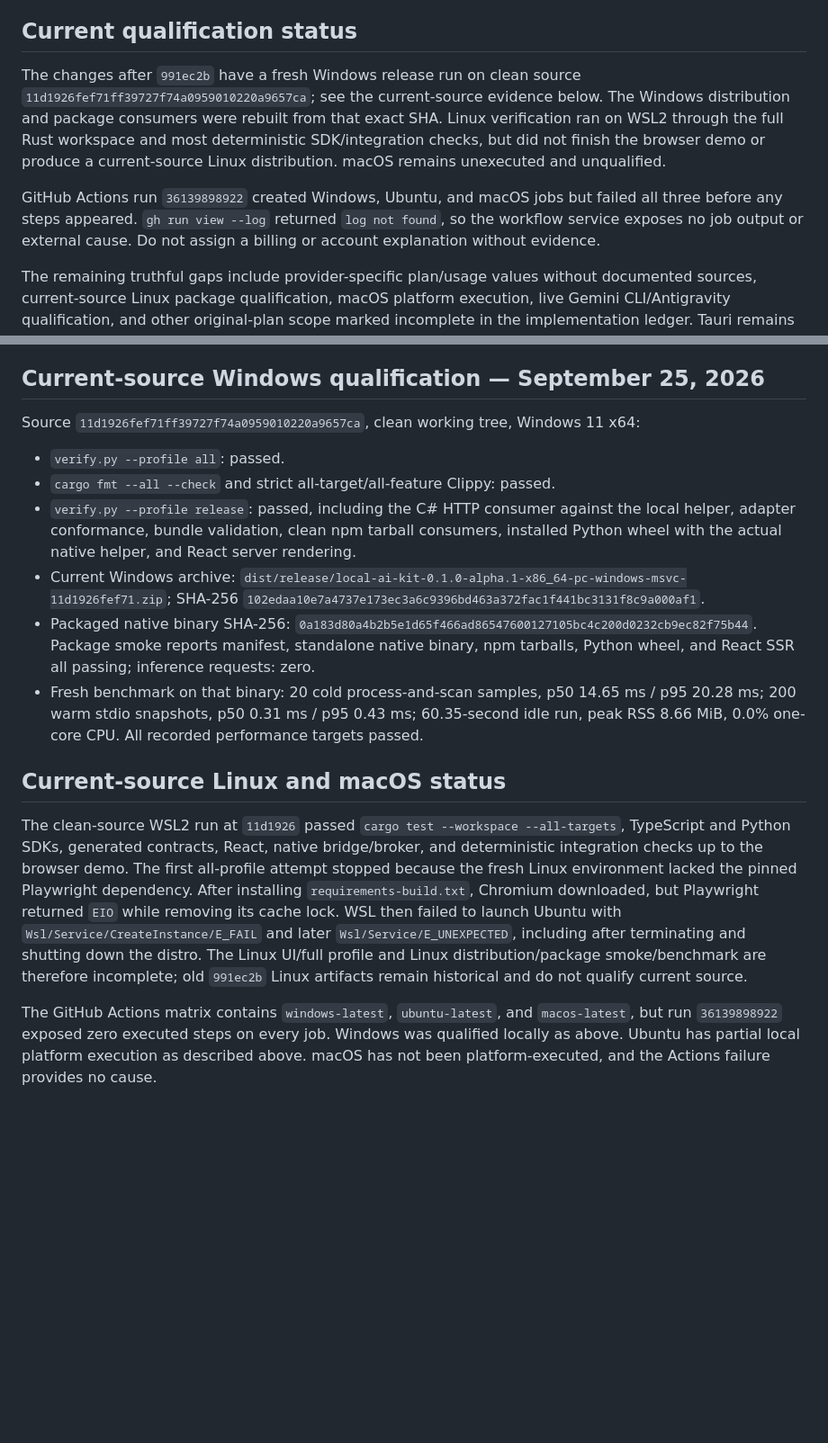
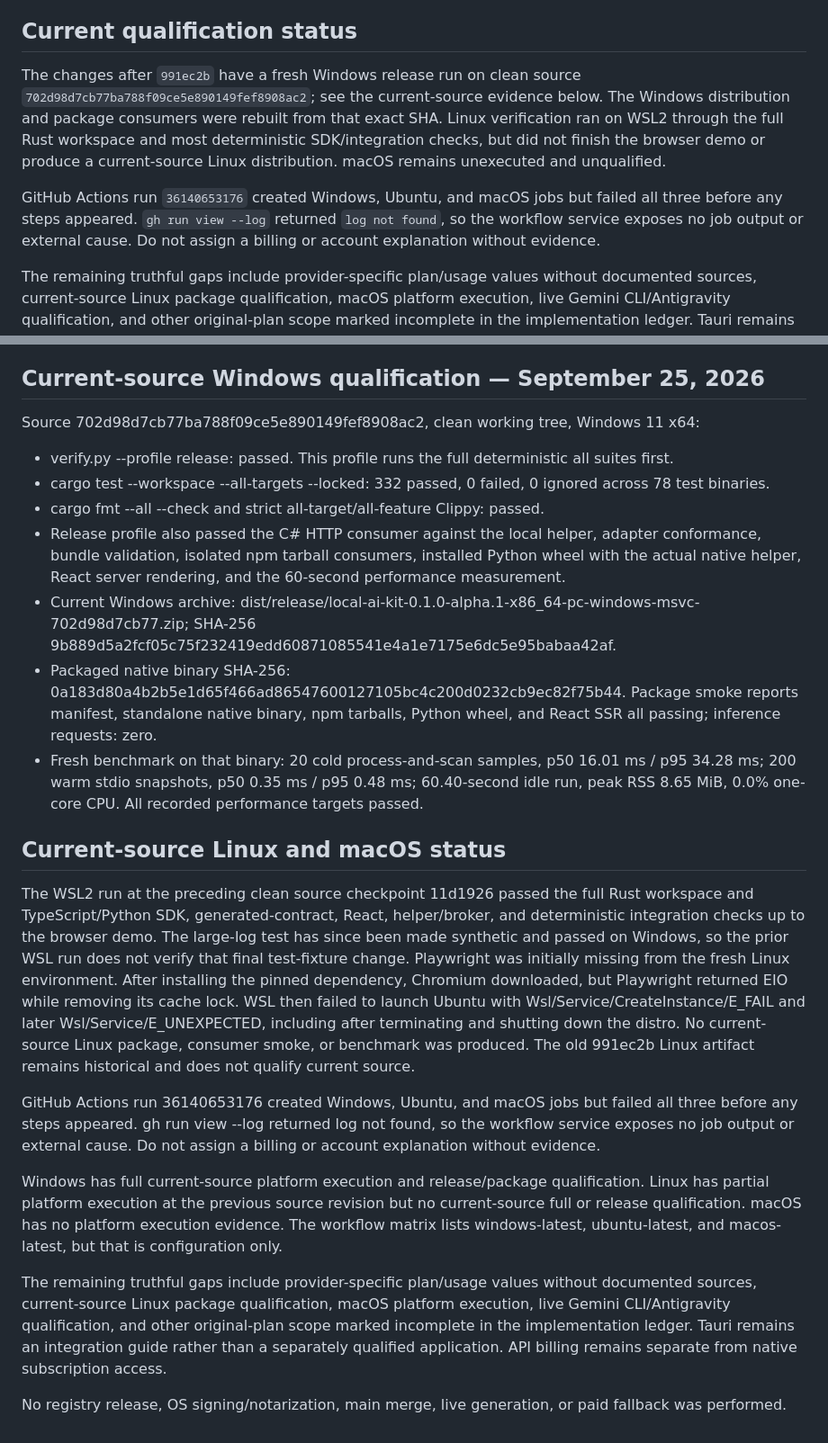
Before and after one commit to thomaslittle/local-ai-kit, a Markdown page: docs/qualification/RELEASE-CANDIDATE.md, 2 parts joined by grey strips. Shown at 90% size. Rendered like a GitHub page; blank space fills up the shorter version.

Commit message:
docs(release): finalize current qualification record

```diff
--- a/docs/qualification/RELEASE-CANDIDATE.md
+++ b/docs/qualification/RELEASE-CANDIDATE.md
@@ -73,9 +73,9 @@ These items landed after source `991ec2b`; they are not qualified by the artifac
 
 ## Current qualification status
 
-The changes after `991ec2b` have a fresh Windows release run on clean source `11d1926fef71ff39727f74a0959010220a9657ca`; see the current-source evidence below. The Windows distribution and package consumers were rebuilt from that exact SHA. Linux verification ran on WSL2 through the full Rust workspace and most deterministic SDK/integration checks, but did not finish the browser demo or produce a current-source Linux distribution. macOS remains unexecuted and unqualified.
+The changes after `991ec2b` have a fresh Windows release run on clean source `702d98d7cb77ba788f09ce5e890149fef8908ac2`; see the current-source evidence below. The Windows distribution and package consumers were rebuilt from that exact SHA. Linux verification ran on WSL2 through the full Rust workspace and most deterministic SDK/integration checks, but did not finish the browser demo or produce a current-source Linux distribution. macOS remains unexecuted and unqualified.
 
-GitHub Actions run `36139898922` created Windows, Ubuntu, and macOS jobs but failed all three before any steps appeared. `gh run view --log` returned `log not found`, so the workflow service exposes no job output or external cause. Do not assign a billing or account explanation without evidence.
+GitHub Actions run `36140653176` created Windows, Ubuntu, and macOS jobs but failed all three before any steps appeared. `gh run view --log` returned `log not found`, so the workflow service exposes no job output or external cause. Do not assign a billing or account explanation without evidence.
 
 The remaining truthful gaps include provider-specific plan/usage values without documented sources, current-source Linux package qualification, macOS platform execution, live Gemini CLI/Antigravity qualification, and other original-plan scope marked incomplete in the implementation ledger. Tauri remains an integration guide rather than a separately qualified application. API billing remains separate from native subscription access.
 
@@ -86,17 +86,24 @@ Review in this session was author self-review, not an independent security audit
 
 ## Current-source Windows qualification — September 25, 2026
 
-Source `11d1926fef71ff39727f74a0959010220a9657ca`, clean working tree, Windows 11 x64:
+Source 702d98d7cb77ba788f09ce5e890149fef8908ac2, clean working tree, Windows 11 x64:
 
-- `verify.py --profile all`: passed.
-- `cargo fmt --all --check` and strict all-target/all-feature Clippy: passed.
-- `verify.py --profile release`: passed, including the C# HTTP consumer against the local helper, adapter conformance, bundle validation, clean npm tarball consumers, installed Python wheel with the actual native helper, and React server rendering.
-- Current Windows archive: `dist/release/local-ai-kit-0.1.0-alpha.1-x86_64-pc-windows-msvc-11d1926fef71.zip`; SHA-256 `102edaa10e7a4737e173ec3a6c9396bd463a372fac1f441bc3131f8c9a000af1`.
-- Packaged native binary SHA-256: `0a183d80a4b2b5e1d65f466ad86547600127105bc4c200d0232cb9ec82f75b44`. Package smoke reports manifest, standalone native binary, npm tarballs, Python wheel, and React SSR all passing; inference requests: zero.
-- Fresh benchmark on that binary: 20 cold process-and-scan samples, p50 14.65 ms / p95 20.28 ms; 200 warm stdio snapshots, p50 0.31 ms / p95 0.43 ms; 60.35-second idle run, peak RSS 8.66 MiB, 0.0% one-core CPU. All recorded performance targets passed.
+- verify.py --profile release: passed. This profile runs the full deterministic all suites first.
+- cargo test --workspace --all-targets --locked: 332 passed, 0 failed, 0 ignored across 78 test binaries.
+- cargo fmt --all --check and strict all-target/all-feature Clippy: passed.
+- Release profile also passed the C# HTTP consumer against the local helper, adapter conformance, bundle validation, isolated npm tarball consumers, installed Python wheel with the actual native helper, React server rendering, and the 60-second performance measurement.
+- Current Windows archive: dist/release/local-ai-kit-0.1.0-alpha.1-x86_64-pc-windows-msvc-702d98d7cb77.zip; SHA-256 9b889d5a2fcf05c75f232419edd60871085541e4a1e7175e6dc5e95babaa42af.
+- Packaged native binary SHA-256: 0a183d80a4b2b5e1d65f466ad86547600127105bc4c200d0232cb9ec82f75b44. Package smoke reports manifest, standalone native binary, npm tarballs, Python wheel, and React SSR all passing; inference requests: zero.
+- Fresh benchmark on that binary: 20 cold process-and-scan samples, p50 16.01 ms / p95 34.28 ms; 200 warm stdio snapshots, p50 0.35 ms / p95 0.48 ms; 60.40-second idle run, peak RSS 8.65 MiB, 0.0% one-core CPU. All recorded performance targets passed.
 
 ## Current-source Linux and macOS status
 
-The clean-source WSL2 run at `11d1926` passed `cargo test --workspace --all-targets`, TypeScript and Python SDKs, generated contracts, React, native bridge/broker, and deterministic integration checks up to the browser demo. The first all-profile attempt stopped because the fresh Linux environment lacked the pinned Playwright dependency. After installing `requirements-build.txt`, Chromium downloaded, but Playwright returned `EIO` while removing its cache lock. WSL then failed to launch Ubuntu with `Wsl/Service/CreateInstance/E_FAIL` and later `Wsl/Service/E_UNEXPECTED`, including after terminating and shutting down the distro. The Linux UI/full profile and Linux distribution/package smoke/benchmark are therefore incomplete; old `991ec2b` Linux artifacts remain historical and do not qualify current source.
+The WSL2 run at the preceding clean source checkpoint 11d1926 passed the full Rust workspace and TypeScript/Python SDK, generated-contract, React, helper/broker, and deterministic integration checks up to the browser demo. The large-log test has since been made synthetic and passed on Windows, so the prior WSL run does not verify that final test-fixture change. Playwright was initially missing from the fresh Linux environment. After installing the pinned dependency, Chromium downloaded, but Playwright returned EIO while removing its cache lock. WSL then failed to launch Ubuntu with Wsl/Service/CreateInstance/E_FAIL and later Wsl/Service/E_UNEXPECTED, including after terminating and shutting down the distro. No current-source Linux package, consumer smoke, or benchmark was produced. The old 991ec2b Linux artifact remains historical and does not qualify current source.
 
-The GitHub Actions matrix contains `windows-latest`, `ubuntu-latest`, and `macos-latest`, but run `36139898922` exposed zero executed steps on every job. Windows was qualified locally as above. Ubuntu has partial local platform execution as described above. macOS has not been platform-executed, and the Actions failure provides no cause.
+GitHub Actions run 36140653176 created Windows, Ubuntu, and macOS jobs but failed all three before any steps appeared. gh run view --log returned log not found, so the workflow service exposes no job output or external cause. Do not assign a billing or account explanation without evidence.
+
+Windows has full current-source platform execution and release/package qualification. Linux has partial platform execution at the previous source revision but no current-source full or release qualification. macOS has no platform execution evidence. The workflow matrix lists windows-latest, ubuntu-latest, and macos-latest, but that is configuration only.
+
+The remaining truthful gaps include provider-specific plan/usage values without documented sources, current-source Linux package qualification, macOS platform execution, live Gemini CLI/Antigravity qualification, and other original-plan scope marked incomplete in the implementation ledger. Tauri remains an integration guide rather than a separately qualified application. API billing remains separate from native subscription access.
+
+No registry release, OS signing/notarization, main merge, live generation, or paid fallback was performed.
```
Also changed, not shown: docs/handoffs/RESUME.md (+2 -2 lines), docs/implementation/LEDGER.md (+11 -4 lines).
